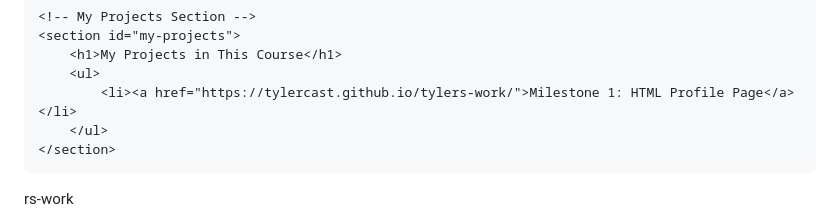
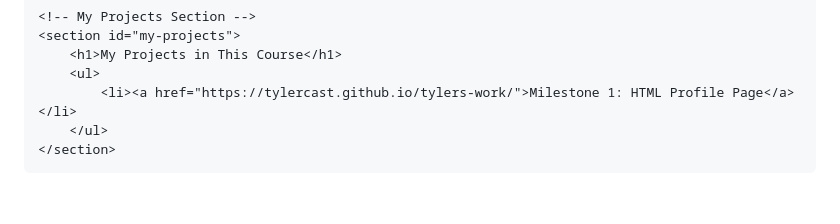
Before and after one commit to tylercast/tylers-work-changes, a Markdown page: README.md, the part around one of its changes. Rendered like a GitHub page; blank space fills up the shorter version.

```diff
--- a/README.md
+++ b/README.md
@@ -125,4 +120,3 @@
     </section>
 </body>
 </html>
-rs-work
```
Also changed, not shown: other parts of README.md (+6 -11 lines).
